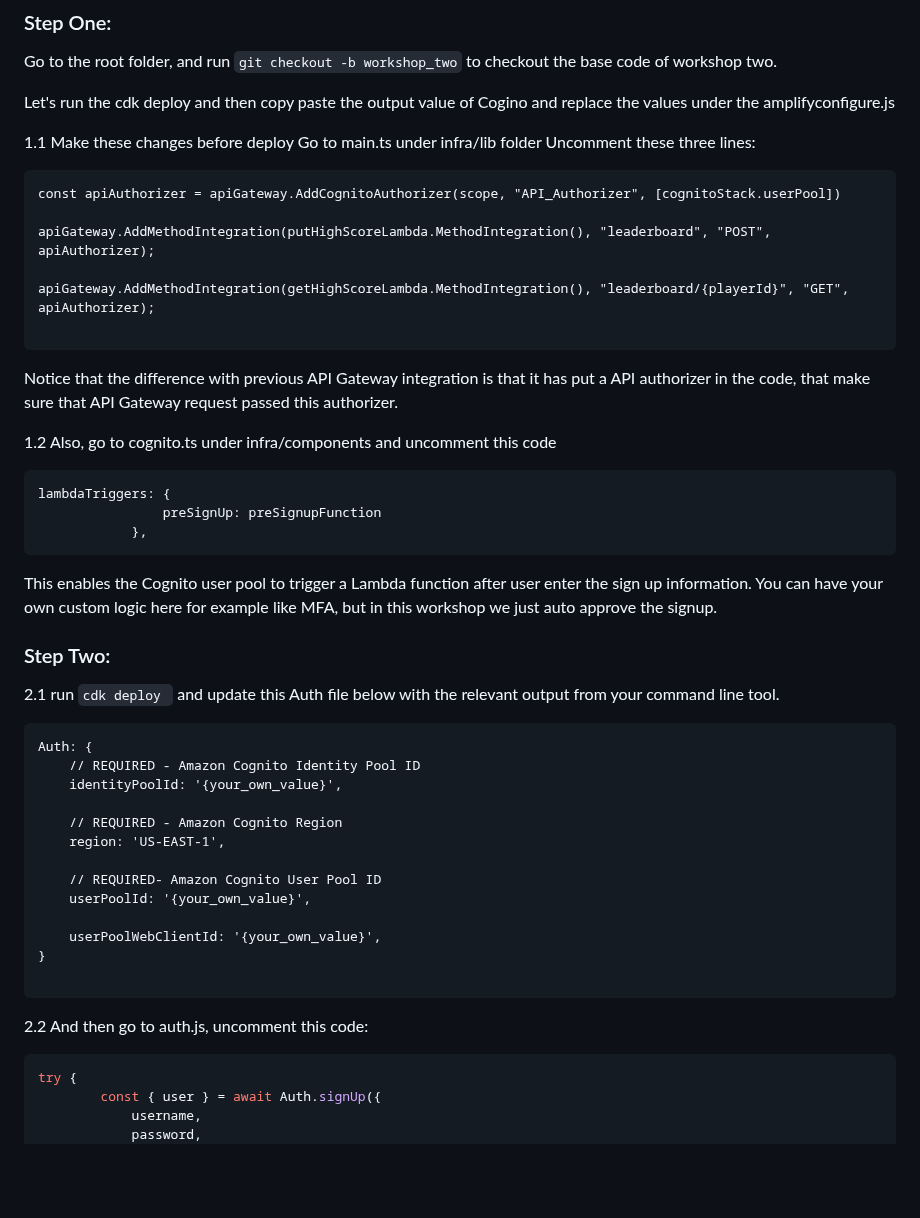
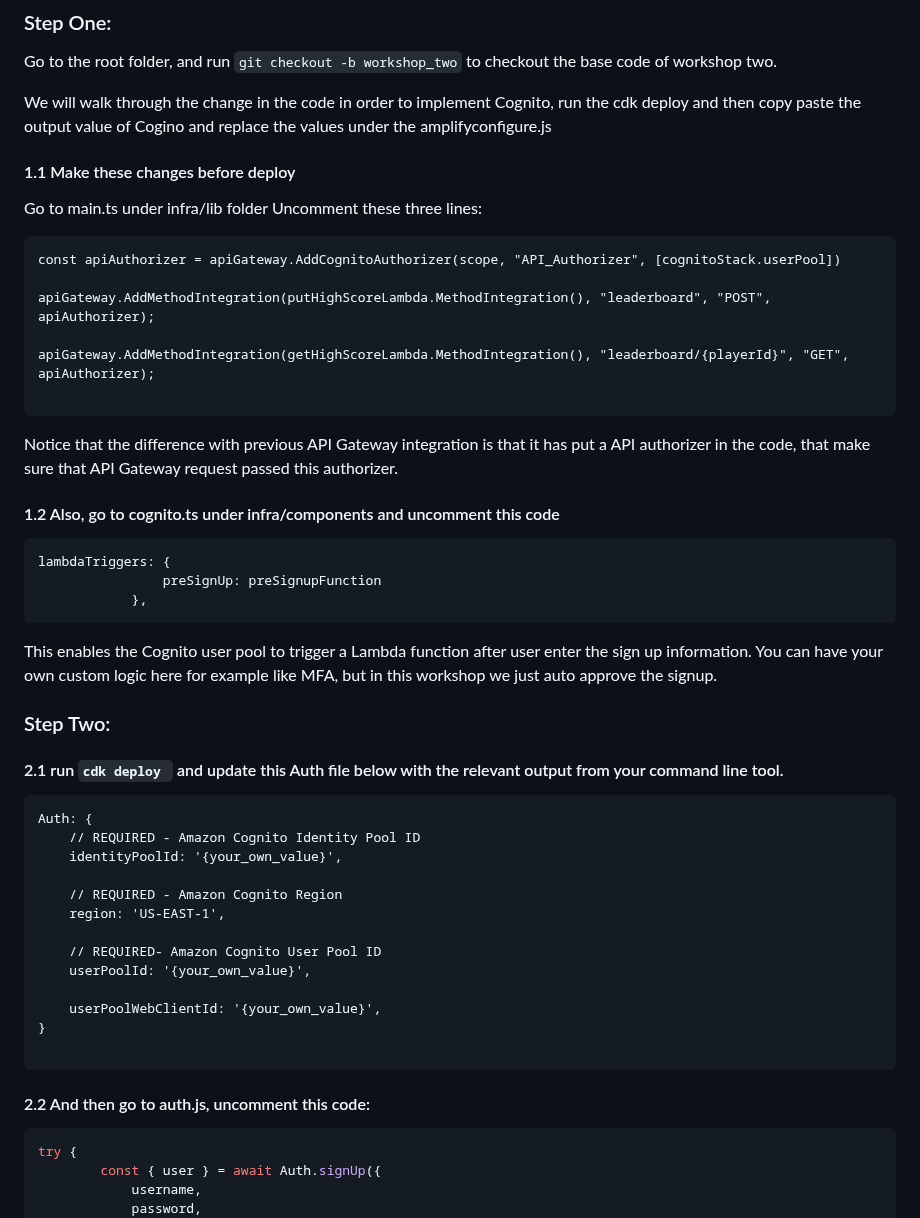
Before and after one commit to khu-tech/workshop_dry_run, a Markdown page: readme.md, the part around one of its changes. GitHub-like rendering; blank space fills up the shorter version.

````diff
--- a/readme.md
+++ b/readme.md
@@ -22,9 +22,9 @@ Make sure to checkout branch workshop_step_two from this github repository.
 Go to the root folder, and run
 ```git checkout -b workshop_two``` to checkout the base code of workshop two.
 
-Let's run the cdk deploy and then copy paste the output value of Cogino and replace the values under the amplifyconfigure.js
+We will walk through the change in the code in order to implement Cognito, run the cdk deploy and then copy paste the output value of Cogino and replace the values under the amplifyconfigure.js
 
-1.1 Make these changes before deploy
+#### 1.1 Make these changes before deploy
 Go to main.ts under infra/lib folder
 Uncomment these three lines:
 
@@ -39,7 +39,7 @@ apiGateway.AddMethodIntegration(getHighScoreLambda.MethodIntegration(), "leaderb
 
 Notice that the difference with previous API Gateway integration is that it has put a API authorizer in the code, that make sure that API Gateway request passed this authorizer.
 
-1.2 Also, go to cognito.ts under infra/components and uncomment this code
+#### 1.2 Also, go to cognito.ts under infra/components and uncomment this code
 
 ```json
 lambdaTriggers: {
@@ -51,7 +51,7 @@ This enables the Cognito user pool to trigger a Lambda function after user enter
 
 ### Step Two:
 
-2.1 run ```cdk deploy ``` and update this Auth file below with the relevant output from your command line tool.
+#### 2.1 run ```cdk deploy ``` and update this Auth file below with the relevant output from your command line tool.
 
 ```
 Auth: {
@@ -69,7 +69,7 @@ Auth: {
 
 ```
 
-2.2 And then go to auth.js, uncomment this code:
+#### 2.2 And then go to auth.js, uncomment this code:
 
 ```javascript
 try {
````
Also changed, not shown: other parts of readme.md (+3 -3 lines).
